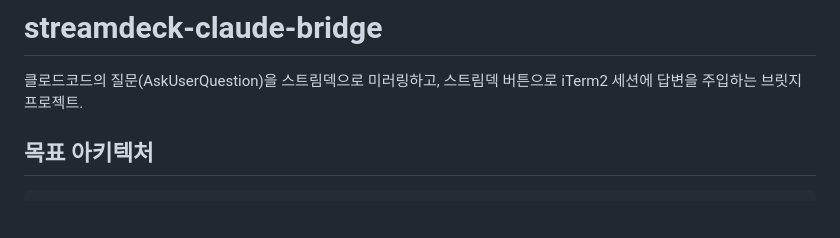
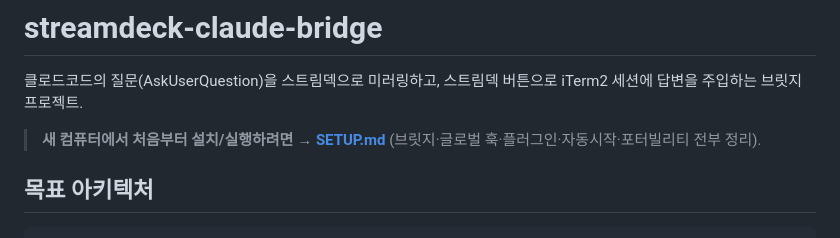
Before and after one commit to greatbooms/streamdeck-claude-bridge, a Markdown page: README.md, the part around the change. Drawn GitHub-style; blank space fills up the shorter version.

Commit message:
docs: add SETUP.md (from-scratch install on another machine) + README pointer

```diff
--- a/README.md
+++ b/README.md
@@ -2,6 +2,8 @@
 
 클로드코드의 질문(AskUserQuestion)을 스트림덱으로 미러링하고,
 스트림덱 버튼으로 iTerm2 세션에 답변을 주입하는 브릿지 프로젝트.
+
+> **새 컴퓨터에서 처음부터 설치/실행하려면 → [SETUP.md](SETUP.md)** (브릿지·글로벌 훅·플러그인·자동시작·포터빌리티 전부 정리).
 
 ## 목표 아키텍처
 
```
Also changed, not shown: SETUP.md (added, +142 -0 lines).
